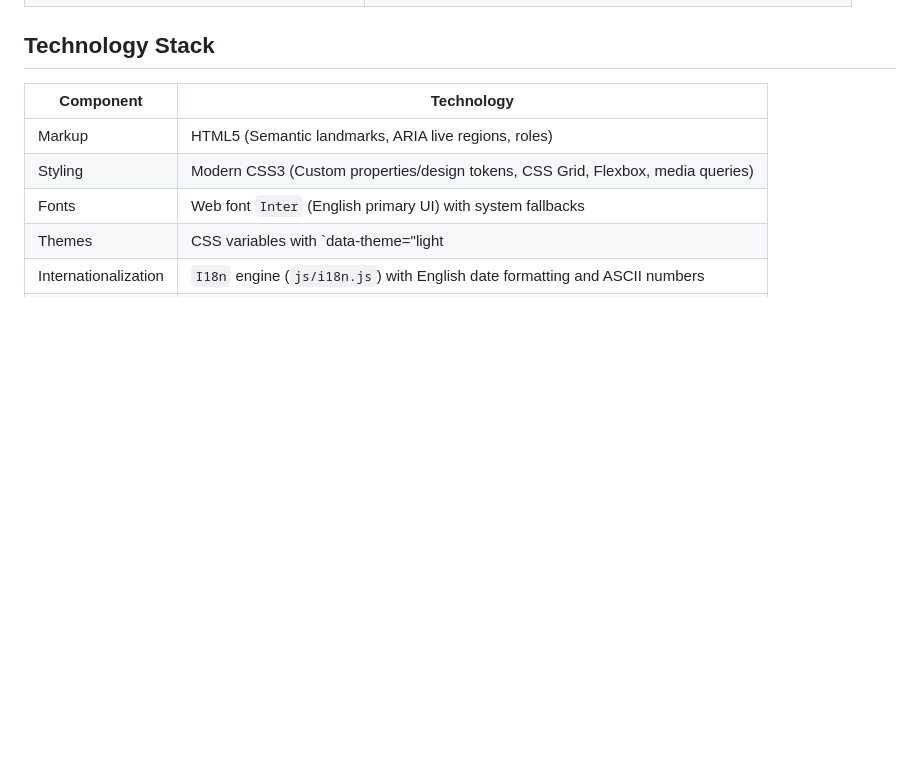
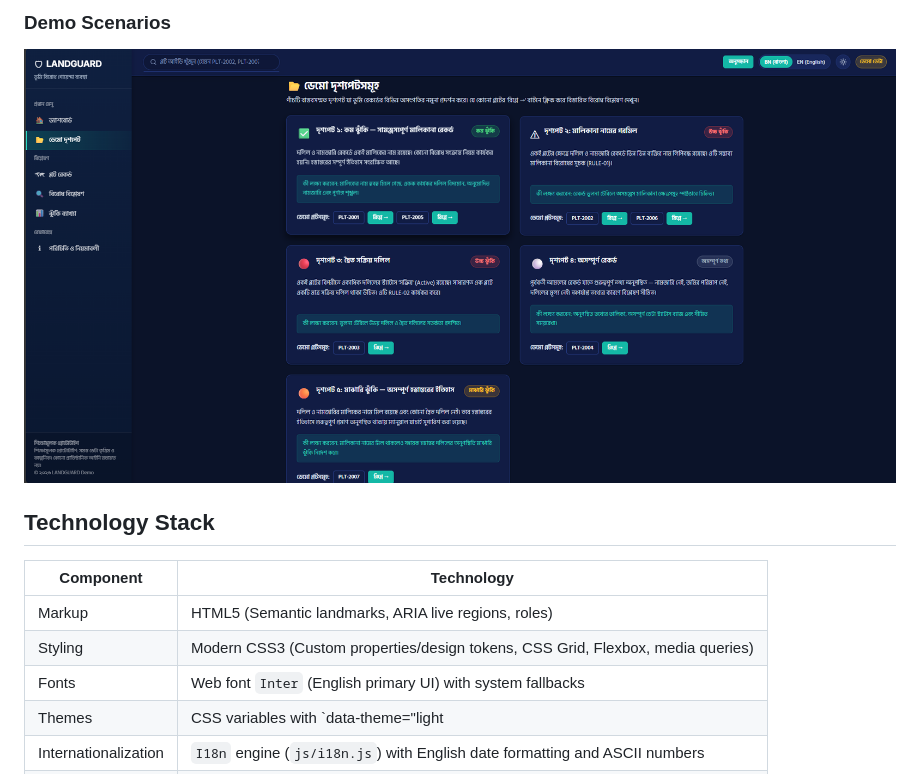
Before and after one commit to Asif-1217/LANDGUARD, a Markdown page: README.md, the part around one of its changes. Rendered like a GitHub page; blank space fills up the shorter version.

```diff
--- a/README.md
+++ b/README.md
@@ -88,3 +95,5 @@ LANDGUARD demonstrates:
+### Demo Scenarios
+![Demo Scenarios](screenshots/scenarios.png)
 
 ## Technology Stack
 
```
Also changed, not shown: other parts of README.md (+15 -8 lines).
